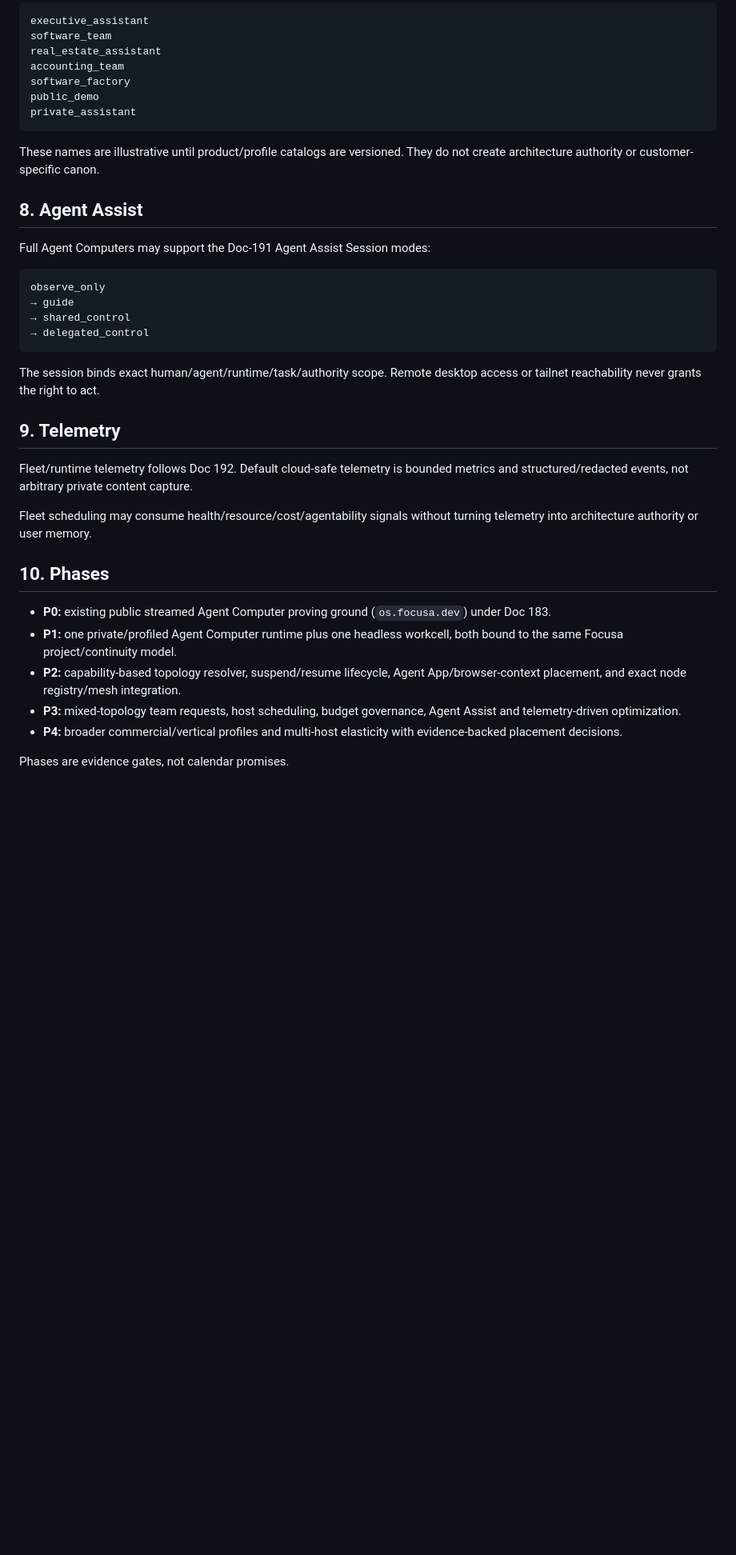
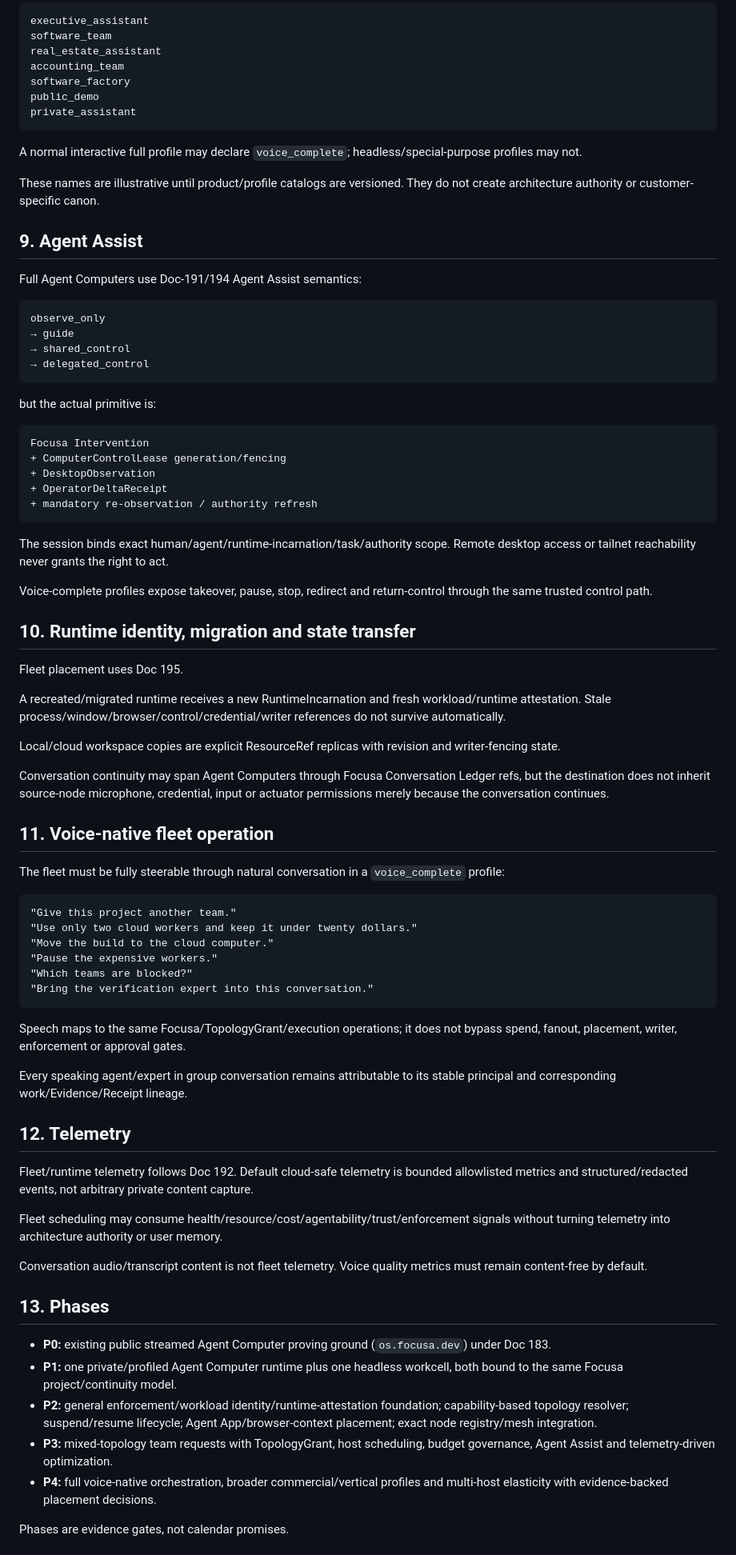
Before and after one commit to Startempire-Wire/veragensia, a Markdown page: docs/182c-veragensia-fleet-scale-tailnet-spec.md, the part around one of its changes. Shown at 80% size. Rendered like a GitHub page; blank space fills up the shorter version.

````diff
--- a/docs/182c-veragensia-fleet-scale-tailnet-spec.md
+++ b/docs/182c-veragensia-fleet-scale-tailnet-spec.md
@@ -123,11 +156,13 @@ public_demo
 private_assistant
 ```
 
+A normal interactive full profile may declare `voice_complete`; headless/special-purpose profiles may not.
+
 These names are illustrative until product/profile catalogs are versioned. They do not create architecture authority or customer-specific canon.
 
-## 8. Agent Assist
+## 9. Agent Assist
 
-Full Agent Computers may support the Doc-191 Agent Assist Session modes:
+Full Agent Computers use Doc-191/194 Agent Assist semantics:
 
 ```text
 observe_only
@@ -136,21 +171,62 @@ observe_only
 → delegated_control
 ```
 
-The session binds exact human/agent/runtime/task/authority scope. Remote desktop access or tailnet reachability never grants the right to act.
+but the actual primitive is:
 
-## 9. Telemetry
+```text
+Focusa Intervention
++ ComputerControlLease generation/fencing
++ DesktopObservation
++ OperatorDeltaReceipt
++ mandatory re-observation / authority refresh
+```
 
-Fleet/runtime telemetry follows Doc 192. Default cloud-safe telemetry is bounded metrics and structured/redacted events, not arbitrary private content capture.
+The session binds exact human/agent/runtime-incarnation/task/authority scope. Remote desktop access or tailnet reachability never grants the right to act.
 
-Fleet scheduling may consume health/resource/cost/agentability signals without turning telemetry into architecture authority or user memory.
+Voice-complete profiles expose takeover, pause, stop, redirect and return-control through the same trusted control path.
 
-## 10. Phases
+## 10. Runtime identity, migration and state transfer
+
+Fleet placement uses Doc 195.
+
+A recreated/migrated runtime receives a new RuntimeIncarnation and fresh workload/runtime attestation. Stale process/window/browser/control/credential/writer references do not survive automatically.
+
+Local/cloud workspace copies are explicit ResourceRef replicas with revision and writer-fencing state.
+
+Conversation continuity may span Agent Computers through Focusa Conversation Ledger refs, but the destination does not inherit source-node microphone, credential, input or actuator permissions merely because the conversation continues.
+
+## 11. Voice-native fleet operation
+
+The fleet must be fully steerable through natural conversation in a `voice_complete` profile:
+
+```text
+"Give this project another team."
+"Use only two cloud workers and keep it under twenty dollars."
+"Move the build to the cloud computer."
+"Pause the expensive workers."
+"Which teams are blocked?"
+"Bring the verification expert into this conversation."
+```
+
+Speech maps to the same Focusa/TopologyGrant/execution operations; it does not bypass spend, fanout, placement, writer, enforcement or approval gates.
+
+Every speaking agent/expert in group conversation remains attributable to its stable principal and corresponding work/Evidence/Receipt lineage.
+
+## 12. Telemetry
+
+Fleet/runtime telemetry follows Doc 192. Default cloud-safe telemetry is bounded allowlisted metrics and structured/redacted events, not arbitrary private content capture.
+
+Fleet scheduling may consume health/resource/cost/agentability/trust/enforcement signals without turning telemetry into architecture authority or user memory.
+
+Conversation audio/transcript content is not fleet telemetry. Voice quality metrics must remain content-free by default.
+
+## 13. Phases
 
 - **P0:** existing public streamed Agent Computer proving ground (`os.focusa.dev`) under Doc 183.
 - **P1:** one private/profiled Agent Computer runtime plus one headless workcell, both bound to the same Focusa project/continuity model.
-- **P2:** capability-based topology resolver, suspend/resume lifecycle, Agent App/browser-context placement, and exact node registry/mesh integration.
-- **P3:** mixed-topology team requests, host scheduling, budget governance, Agent Assist and telemetry-driven optimization.
-- **P4:** broader commercial/vertical profiles and multi-host elasticity with evidence-backed placement decisions.
+- **P2:** general enforcement/workload identity/runtime-attestation foundation; capability-based topology resolver; suspend/resume lifecycle; Agent App/browser-context placement; exact node registry/mesh integration.
+- **P3:** mixed-topology team requests with TopologyGrant, host scheduling, budget governance, Agent Assist and telemetry-driven optimization.
+- **P4:** full voice-native orchestration, broader commercial/vertical profiles and multi-host elasticity with evidence-backed placement decisions.
 
 Phases are evidence gates, not calendar promises.
 
````
Also changed, not shown: other parts of docs/182c-veragensia-fleet-scale-tailnet-spec.md (+78 -41 lines).
